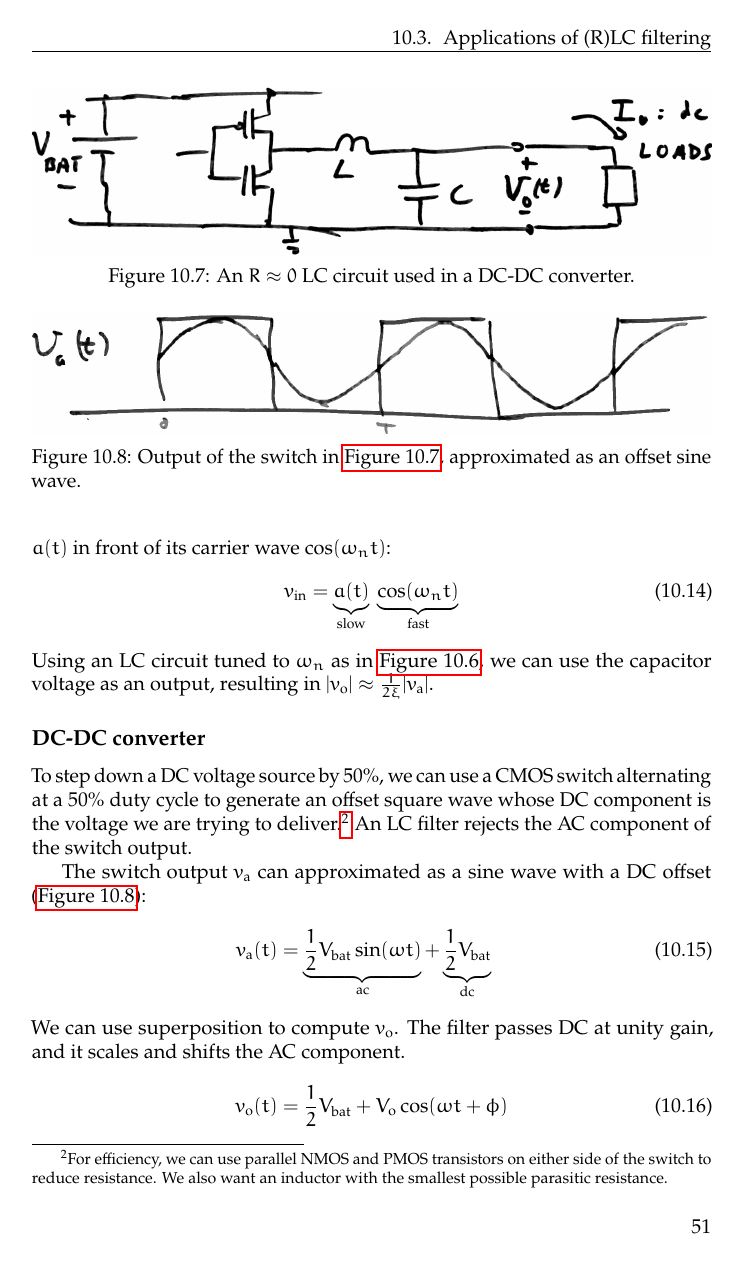
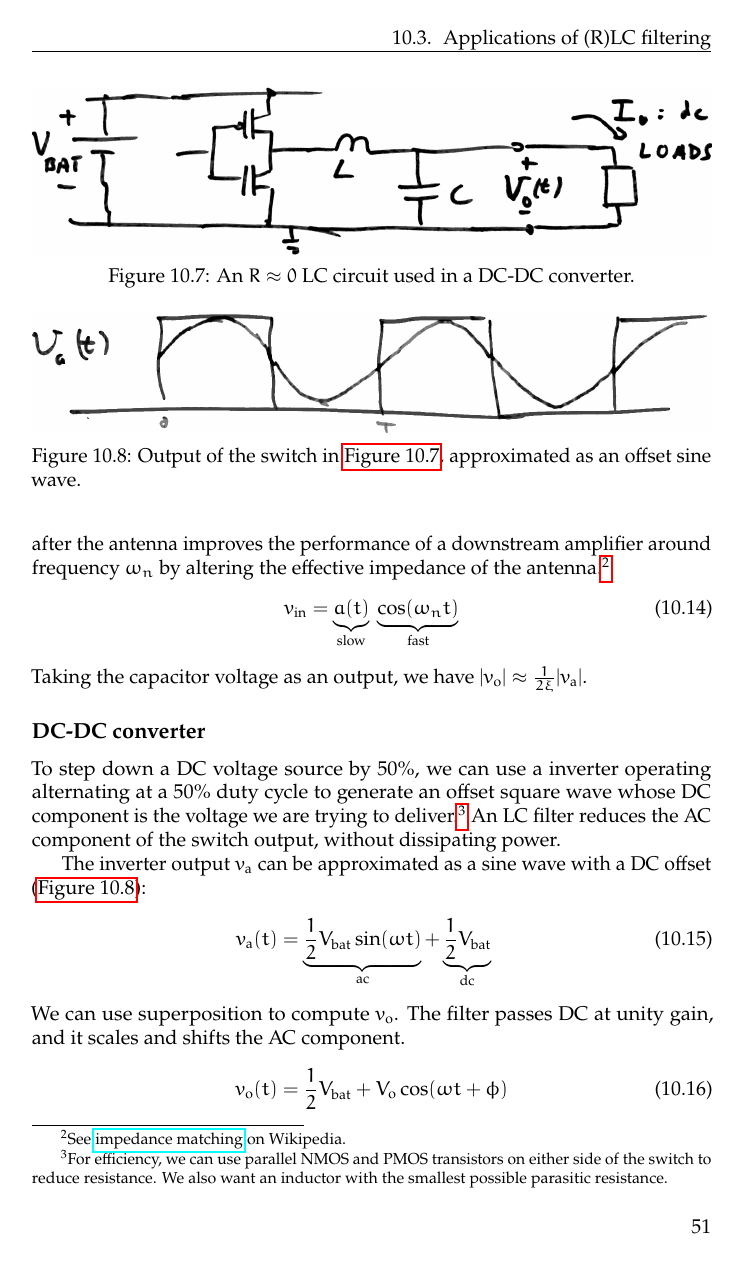
Before and after one commit to simontheflutist/eecs16b-notes, a LaTeX thesis (circuits/notes.tex, which reads circuits/chapters/10.tex): page 56 of 57. Compiled offline with pdfLaTeX.

Commit message:
applied Seth's edits

```diff
--- a/circuits/chapters/10.tex
+++ b/circuits/chapters/10.tex
@@ -108,11 +109,13 @@ A possible plot is shown in \autoref{figure:lec10-bode}.
   \label{figure:lec10-AM}
 \end{figure}
 
-An AM radio antenna picks up a grab bag of electromagnetic signals, and to tune in to an AM radio channel, we need to detect the nonnegative function \(a(t)\) in front of its carrier wave \(\cos(\omega_n t)\):
+An AM radio antenna picks up a grab bag of electromagnetic signals, and to tune in to an AM radio channel, we need to detect the nonnegative function \(a(t)\) in front of its carrier wave \(\cos(\omega_n t)\).
+A matching network as in \autoref{figure:lec10-AM} after the antenna improves the performance of a downstream amplifier around frequency \(\omega_n\) by altering the effective impedance of the antenna.%
+\footnote{See \href{https://en.wikipedia.org/wiki/Impedance_matching}{impedance matching} on Wikipedia.}
 \begin{align}
   v_\text{in} &= \underbrace{a(t)}_{\text{slow}} \ \underbrace{\cos(\omega_n t)}_\text{fast}
 \end{align}
-Using an LC circuit tuned to \(\omega_n\) as in \autoref{figure:lec10-AM}, we can use the capacitor voltage as an output, resulting in \(\abs{v_\text{o}} \approx \frac{1}{2\xi} \abs{v_\text{a}}\).
+Taking the capacitor voltage as an output, we have \(\abs{v_\text{o}} \approx \frac{1}{2\xi} \abs{v_\text{a}}\).
 
 \subsection{DC-DC converter}
 \begin{figure}
@@ -127,11 +130,11 @@ Using an LC circuit tuned to \(\omega_n\) as in \autoref{figure:lec10-AM}, we ca
   \caption{Output of the switch in \autoref{figure:lec10-DC-DC}, approximated as an offset sine wave.}
   \label{figure:lec10-sq-approx}
 \end{figure}
-To step down a DC voltage source by 50\%, we can use a CMOS switch
+To step down a DC voltage source by 50\%, we can use a inverter operating
 alternating at a 50\% duty cycle to generate an offset square wave whose DC component is the voltage we are trying to deliver.\footnote{For efficiency, we can use parallel NMOS and PMOS transistors on either side of the switch to reduce resistance. We also want an inductor with the smallest possible parasitic resistance.}
-An LC filter rejects the AC component of the switch output.
+An LC filter reduces the AC component of the switch output, without dissipating power.
 
-The switch output \(v_\text{a}\) can approximated as a sine wave with a DC offset (\autoref{figure:lec10-sq-approx}):
+The inverter output \(v_\text{a}\) can be approximated as a sine wave with a DC offset (\autoref{figure:lec10-sq-approx}):
 \begin{align}
   v_\text{a}(t)
   &= \underbrace{\frac{1}{2} V_\text{bat} \sin(\omega t)}_\text{ac} + \underbrace{\frac{1}{2} V_\text{bat}}_\text{dc}
```
Also changed, not shown: circuits/chapters/9.tex (+3 -3 lines), circuits/chapters/10.tex (11 more changed lines).
